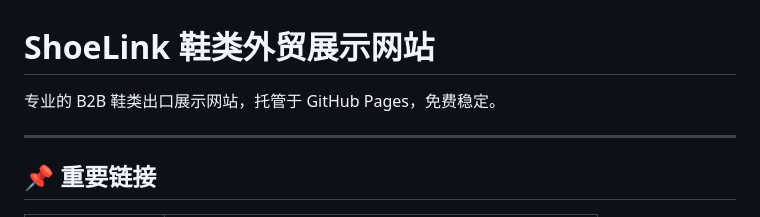
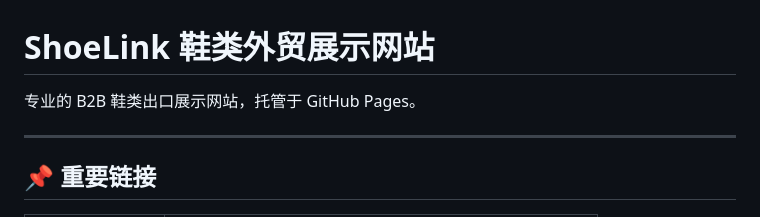
Before and after one commit to Hfdhf/shoelink-website, a Markdown page: README.md, the part around the change. Rendered like a GitHub page.

Commit message:
Update README to remove stability mention
Removed the mention of '免费稳定' from the description.

```diff
--- a/README.md
+++ b/README.md
@@ -1,6 +1,6 @@
 # ShoeLink 鞋类外贸展示网站
 
-专业的 B2B 鞋类出口展示网站，托管于 GitHub Pages，免费稳定。
+专业的 B2B 鞋类出口展示网站，托管于 GitHub Pages。
 
 ---
 
```
